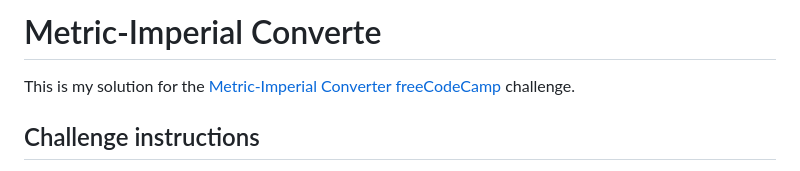
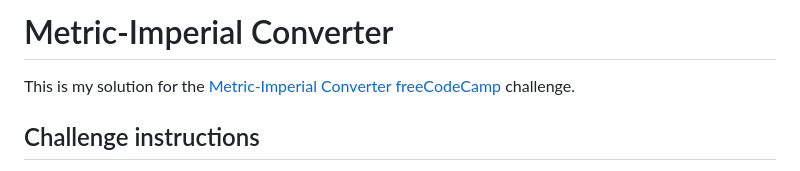
Before and after one commit to fanalis1/Metric-Imperial-Converter-Solution-Vin, a Markdown page: README.md, the part around the change. Rendered like a GitHub page.

```diff
--- a/README.md
+++ b/README.md
@@ -1,4 +1,4 @@
-# Metric-Imperial Converte
+# Metric-Imperial Converter
 
 This is my solution for the [Metric-Imperial Converter freeCodeCamp](https://www.freecodecamp.org/learn/quality-assurance/quality-assurance-projects/metric-imperial-converter) challenge.
 
```
